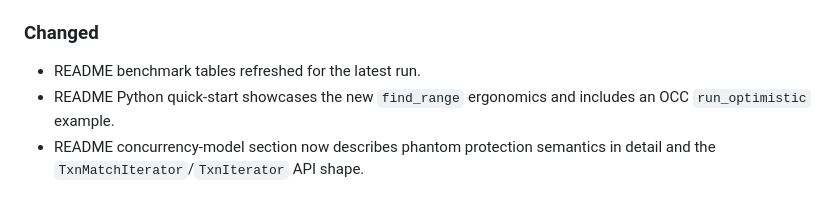
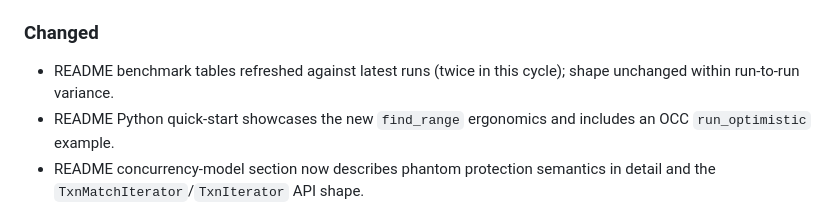
Before and after one commit to parisxmas/pyx, a Markdown page: CHANGELOG.md, the part around the change. GitHub-like rendering.

```diff
--- a/CHANGELOG.md
+++ b/CHANGELOG.md
@@ -43,7 +43,8 @@ tag goes under `## Unreleased`.
   here on.
 
 ### Changed
-- README benchmark tables refreshed for the latest run.
+- README benchmark tables refreshed against latest runs (twice in
+  this cycle); shape unchanged within run-to-run variance.
 - README Python quick-start showcases the new `find_range`
   ergonomics and includes an OCC `run_optimistic` example.
 - README concurrency-model section now describes phantom protection
```
Also changed, not shown: README.md (+25 -25 lines).
